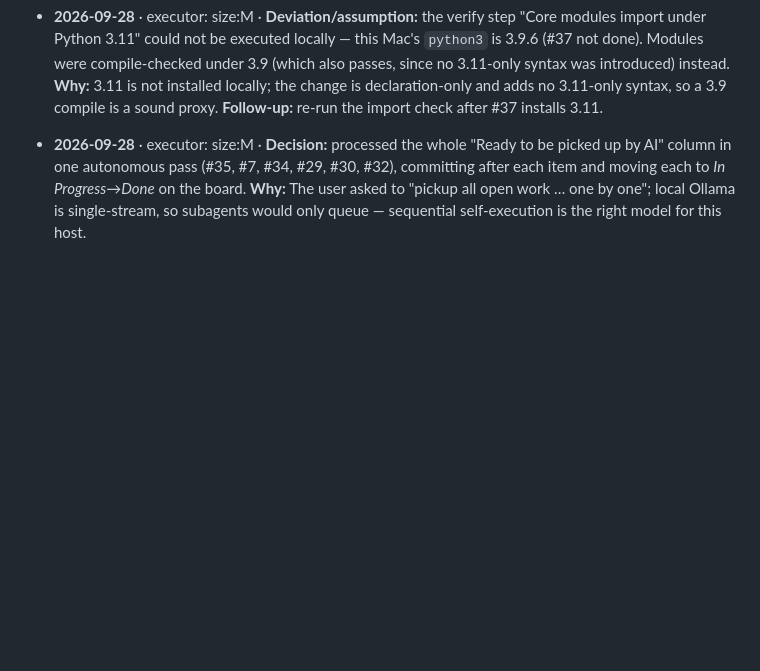
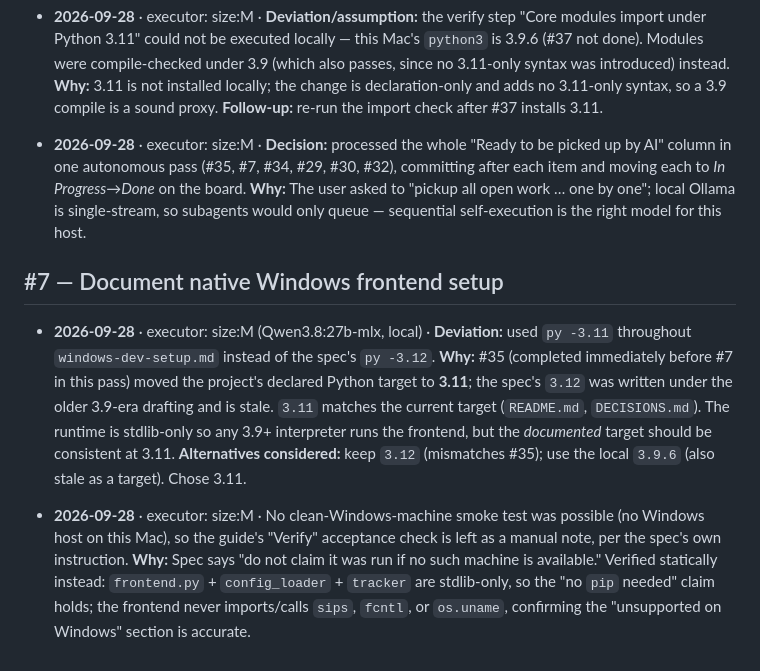
Before and after one commit to beckandwhite/VisionKB, a Markdown page: DECISIONS.md, the part around the change. Drawn GitHub-style; blank space fills up the shorter version.

```diff
--- a/DECISIONS.md
+++ b/DECISIONS.md
@@ -287,4 +287,13 @@ autonomous run makes; routine unambiguous steps need no entry. Group under a
    **Why:** 3.11 is not installed locally; the change is declaration-only and adds no 3.11-only syntax, so a 3.9 compile is a sound proxy. **Follow-up:** re-run the import check after #37 installs 3.11.
 
 - **2026-09-28** · executor: size:M · **Decision:** processed the whole "Ready to be picked up by AI" column in one autonomous pass (#35, #7, #34, #29, #30, #32), committing after each item and moving each to *In Progress*→*Done* on the board.
-   **Why:** The user asked to "pickup all open work … one by one"; local Ollama is single-stream, so subagents would only queue — sequential self-execution is the right model for this host.
+    **Why:** The user asked to "pickup all open work … one by one"; local Ollama is single-stream, so subagents would only queue — sequential self-execution is the right model for this host.
+
+## #7 — Document native Windows frontend setup
+
+- **2026-09-28** · executor: size:M (Qwen3.8:27b-mlx, local) · **Deviation:** used `py -3.11` throughout `windows-dev-setup.md` instead of the spec's `py -3.12`.
+    **Why:** #35 (completed immediately before #7 in this pass) moved the project's declared Python target to **3.11**; the spec's `3.12` was written under the older 3.9-era drafting and is stale. `3.11` matches the current target (`README.md`, `DECISIONS.md`). The runtime is stdlib-only so any 3.9+ interpreter runs the frontend, but the *documented* target should be consistent at 3.11.
+    **Alternatives considered:** keep `3.12` (mismatches #35); use the local `3.9.6` (also stale as a target). Chose 3.11.
+
+- **2026-09-28** · executor: size:M · No clean-Windows-machine smoke test was possible (no Windows host on this Mac), so the guide's "Verify" acceptance check is left as a manual note, per the spec's own instruction.
+    **Why:** Spec says "do not claim it was run if no such machine is available." Verified statically instead: `frontend.py` + `config_loader` + `tracker` are stdlib-only, so the "no `pip` needed" claim holds; the frontend never imports/calls `sips`, `fcntl`, or `os.uname`, confirming the "unsupported on Windows" section is accurate.
```
Also changed, not shown: README.md (+3 -0 lines), windows-dev-setup.md (added, +121 -0 lines).
